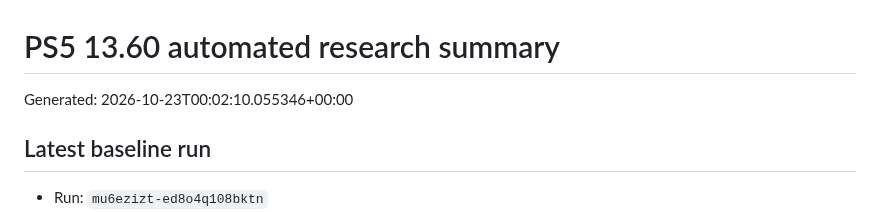
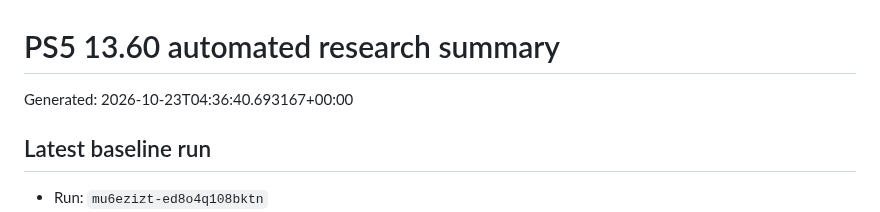
Before and after one commit to Tumelo00/deneme, a Markdown page: reports/summary.md, the part around the change. Rendered like a GitHub page.

Commit message:
Collect PS5 research reports

```diff
--- a/reports/summary.md
+++ b/reports/summary.md
@@ -1,6 +1,6 @@
 # PS5 13.60 automated research summary
 
-Generated: 2026-10-23T00:02:10.055346+00:00
+Generated: 2026-10-23T04:36:40.693167+00:00
 
 ## Latest baseline run
 
```
